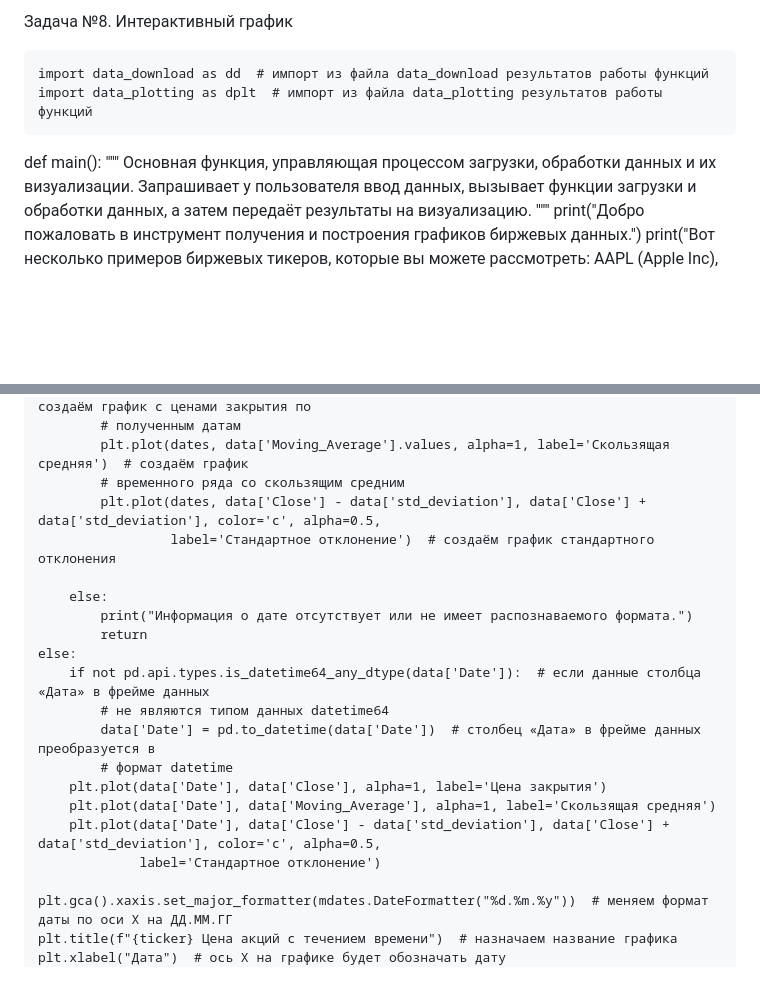
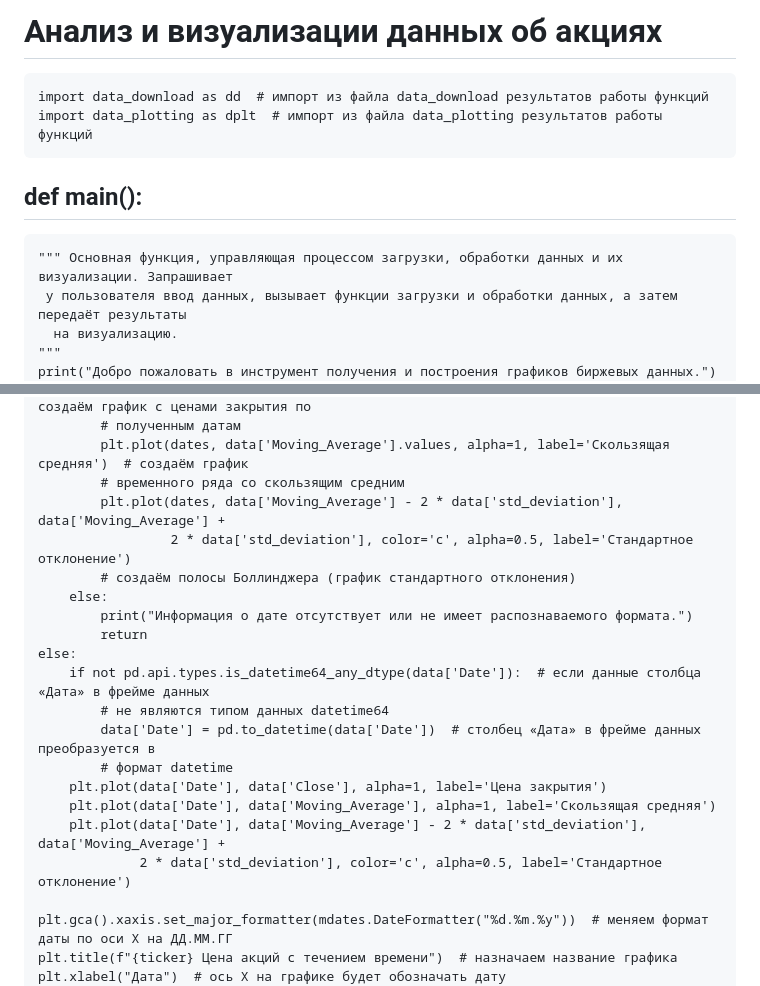
Before and after one commit to Dolgiholeg/Stock-data_analysis_and_visualization, a Markdown page: README.md, 2 parts joined by grey strips. Drawn GitHub-style; blank space fills up the shorter version.

```diff
--- a/README.md
+++ b/README.md
@@ -1,9 +1,9 @@
-Задача №8. Интерактивный график
+# Анализ и визуализации данных об акциях
 
     import data_download as dd  # импорт из файла data_download результатов работы функций
     import data_plotting as dplt  # импорт из файла data_plotting результатов работы функций
 
-def main():
+## def main():
     """ Основная функция, управляющая процессом загрузки, обработки данных и их визуализации. Запрашивает
      у пользователя ввод данных, вызывает функции загрузки и обработки данных, а затем передаёт результаты
       на визуализацию.
@@ -262,9 +262,9 @@ def main():
             # полученным датам
             plt.plot(dates, data['Moving_Average'].values, alpha=1, label='Скользящая средняя')  # создаём график
             # временного ряда со скользящим средним
-            plt.plot(dates, data['Close'] - data['std_deviation'], data['Close'] + data['std_deviation'], color='c', alpha=0.5,
-                     label='Стандартное отклонение')  # создаём график стандартного отклонения
-
+            plt.plot(dates, data['Moving_Average'] - 2 * data['std_deviation'], data['Moving_Average'] +
+                     2 * data['std_deviation'], color='c', alpha=0.5, label='Стандартное отклонение')
+            # создаём полосы Боллинджера (график стандартного отклонения)
         else:
             print("Информация о дате отсутствует или не имеет распознаваемого формата.")
             return
@@ -275,8 +275,8 @@ def main():
             # формат datetime
         plt.plot(data['Date'], data['Close'], alpha=1, label='Цена закрытия')
         plt.plot(data['Date'], data['Moving_Average'], alpha=1, label='Скользящая средняя')
-        plt.plot(data['Date'], data['Close'] - data['std_deviation'], data['Close'] + data['std_deviation'], color='c', alpha=0.5,
-                 label='Стандартное отклонение')
+        plt.plot(data['Date'], data['Moving_Average'] - 2 * data['std_deviation'], data['Moving_Average'] +
+                 2 * data['std_deviation'], color='c', alpha=0.5, label='Стандартное отклонение')
 
     plt.gca().xaxis.set_major_formatter(mdates.DateFormatter("%d.%m.%y"))  # меняем формат даты по оси Х на ДД.ММ.ГГ
     plt.title(f"{ticker} Цена акций с течением времени")  # назначаем название графика
```
Also changed, not shown: other parts of README.md (+3 -2 lines).
